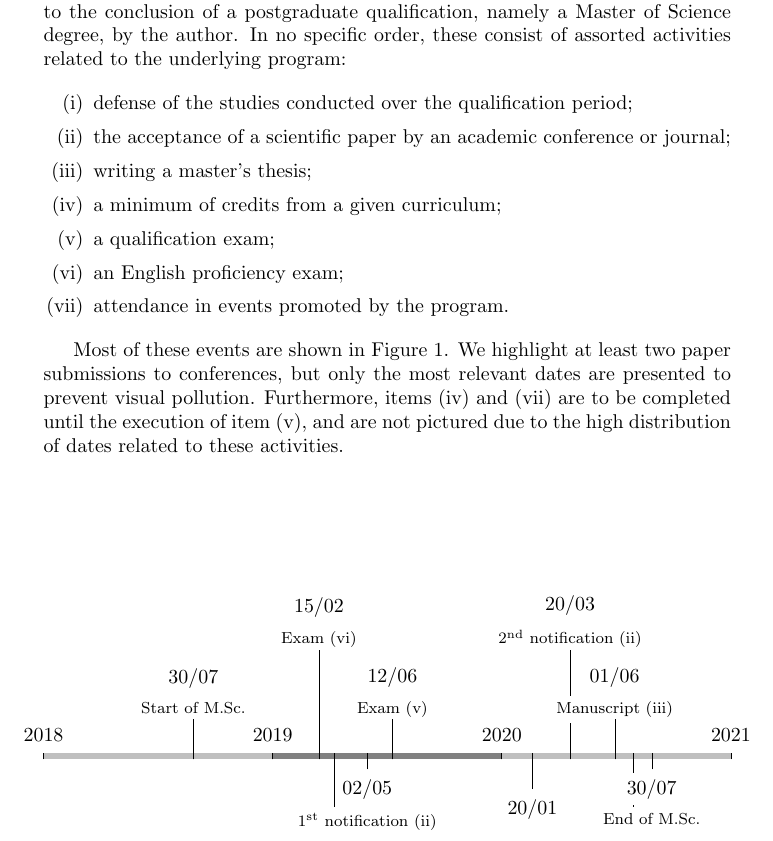
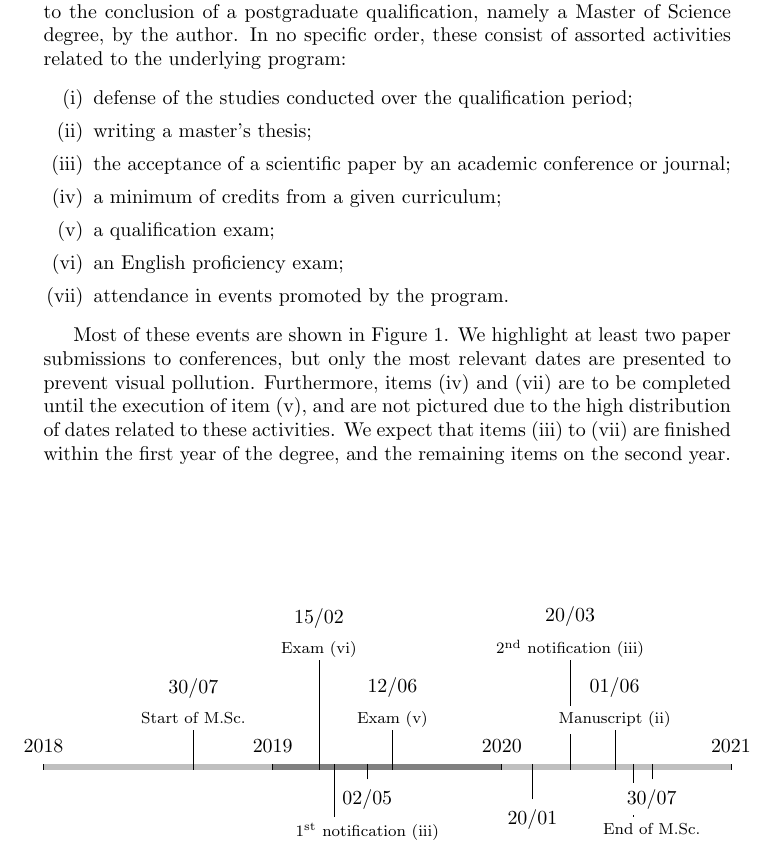
Before and after one commit to zambonin/msc, a LaTeX document (main.tex): part of the page, cut so that both start at the same text. Compiled offline with pdfLaTeX.

Commit message:
overleaf_to_git: update main.tex from r442 to r458

```diff
--- a/main.tex
+++ b/main.tex
@@ -15,15 +15,15 @@ In this section, we outline the dates for special occasions that lead altogether
 \begin{enumerate}[label=(\roman*)]
     \setlength\itemsep{1pt}
     \item\label{enum:0} defense of the studies conducted over the qualification period;
-    \item\label{enum:1} the acceptance of a scientific paper by an academic conference or journal;
-    \item\label{enum:2} writing a master's thesis;
+    \item\label{enum:1} writing a master's thesis;
+    \item\label{enum:2} the acceptance of a scientific paper by an academic conference or journal;
     \item\label{enum:3} a minimum of credits from a given curriculum;
     \item\label{enum:4} a qualification exam;
     \item\label{enum:5} an English proficiency exam;
     \item\label{enum:6} attendance in events promoted by the program.
 \end{enumerate}
 
-Most of these events are shown in Figure~\ref{fig:1}. We highlight at least two paper submissions to conferences, but only the most relevant dates are presented to prevent visual pollution. Furthermore, items~\ref{enum:3} and~\ref{enum:6} are to be completed until the execution of item~\ref{enum:4}, and are not pictured due to the high distribution of dates related to these activities.
+Most of these events are shown in Figure~\ref{fig:1}. We highlight at least two paper submissions to conferences, but only the most relevant dates are presented to prevent visual pollution. Furthermore, items~\ref{enum:3} and~\ref{enum:6} are to be completed until the execution of item~\ref{enum:4}, and are not pictured due to the high distribution of dates related to these activities. We expect that items~\ref{enum:2} to~\ref{enum:6} are finished within the first year of the degree, and the remaining items on the second year.
 
 \begin{figure}[htbp]
     \begin{chronology}[startyear=2018, stopyear=2021, height=3pt, dates=false, arrow=false, align=center]
@@ -35,12 +35,12 @@ Most of these events are shown in Figure~\ref{fig:1}. We highlight at least two
         \chronoperiode[dateselevation=5pt]{2020}{2021}{}
         \chronosp[markdepth=-25pt]{30/07/2018}{Start of M.Sc.}
         \chronosp[markdepth=-60pt]{15/02/2019}{Exam~\ref{enum:5}}
-        \chronosp[markdepth=50pt]{09/03/2019}{1\textsuperscript{st} submission~\ref{enum:1}}
-        \chronosp[markdepth=5pt]{02/05/2019}{1\textsuperscript{st} notification~\ref{enum:1}}
+        \chronosp[markdepth=50pt]{09/03/2019}{1\textsuperscript{st} submission~\ref{enum:2}}
+        \chronosp[markdepth=5pt]{02/05/2019}{1\textsuperscript{st} notification~\ref{enum:2}}
         \chronosp[markdepth=-25pt]{12/06/2019}{Exam~\ref{enum:4}}
-        \chronosp[markdepth=15pt]{20/01/2020}{2\textsuperscript{nd} submission~\ref{enum:1}}
-        \chronosp[markdepth=-60pt]{20/03/2020}{2\textsuperscript{nd} notification~\ref{enum:1}}
-        \chronosp[markdepth=-25pt]{01/06/2020}{Manuscript~\ref{enum:2}}
+        \chronosp[markdepth=15pt]{20/01/2020}{2\textsuperscript{nd} submission~\ref{enum:2}}
+        \chronosp[markdepth=-60pt]{20/03/2020}{2\textsuperscript{nd} notification~\ref{enum:2}}
+        \chronosp[markdepth=-25pt]{01/06/2020}{Manuscript~\ref{enum:1}}
         \chronosp[markdepth=50pt]{01/07/2020}{Defense~\ref{enum:0}}
         \chronosp[markdepth=5pt]{30/07/2020}{End of M.Sc.}
     \end{chronology}
```
